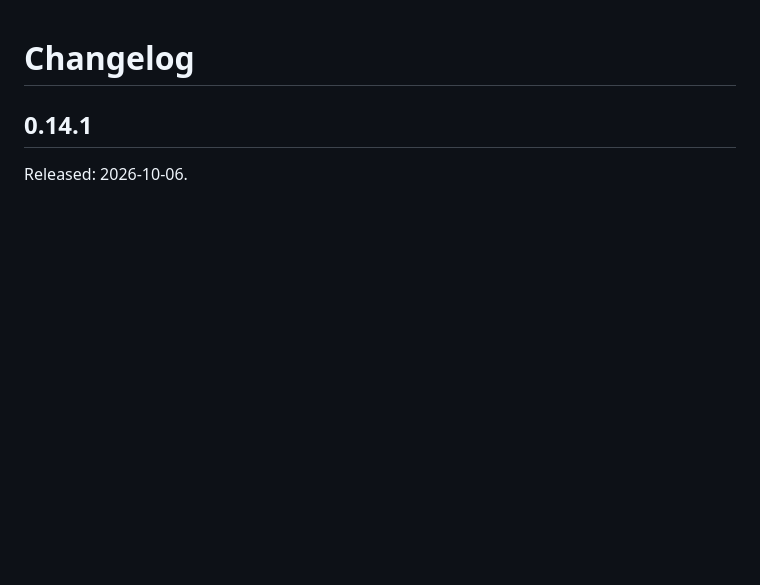
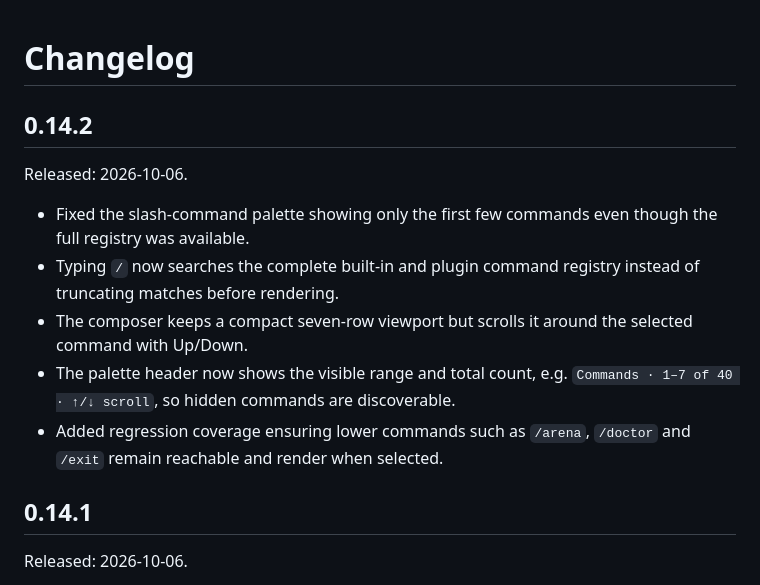
Before and after one commit to AIM-IT4/craftcode-CLI, a Markdown page: CHANGELOG.md, the part around the change. GitHub-like rendering; blank space fills up the shorter version.

Commit message:
docs: add 0.14.2 command palette fix

```diff
--- a/CHANGELOG.md
+++ b/CHANGELOG.md
@@ -1,4 +1,14 @@
 # Changelog
+
+## 0.14.2
+
+Released: 2026-10-06.
+
+- Fixed the slash-command palette showing only the first few commands even though the full registry was available.
+- Typing `/` now searches the complete built-in and plugin command registry instead of truncating matches before rendering.
+- The composer keeps a compact seven-row viewport but scrolls it around the selected command with Up/Down.
+- The palette header now shows the visible range and total count, e.g. `Commands · 1–7 of 40 · ↑/↓ scroll`, so hidden commands are discoverable.
+- Added regression coverage ensuring lower commands such as `/arena`, `/doctor` and `/exit` remain reachable and render when selected.
 
 ## 0.14.1
 
```
